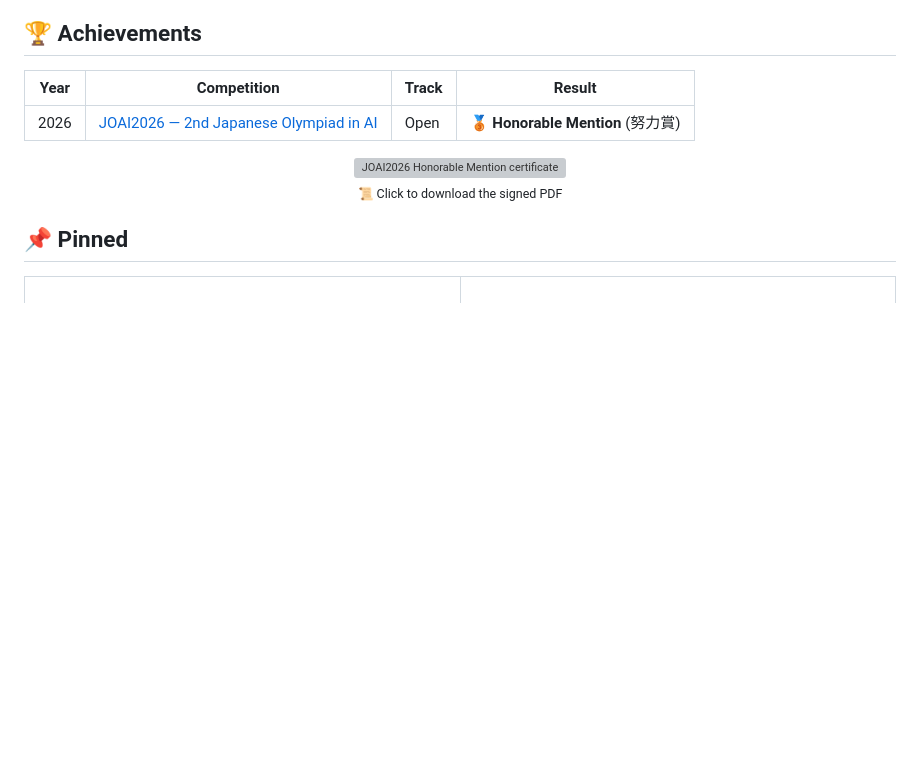
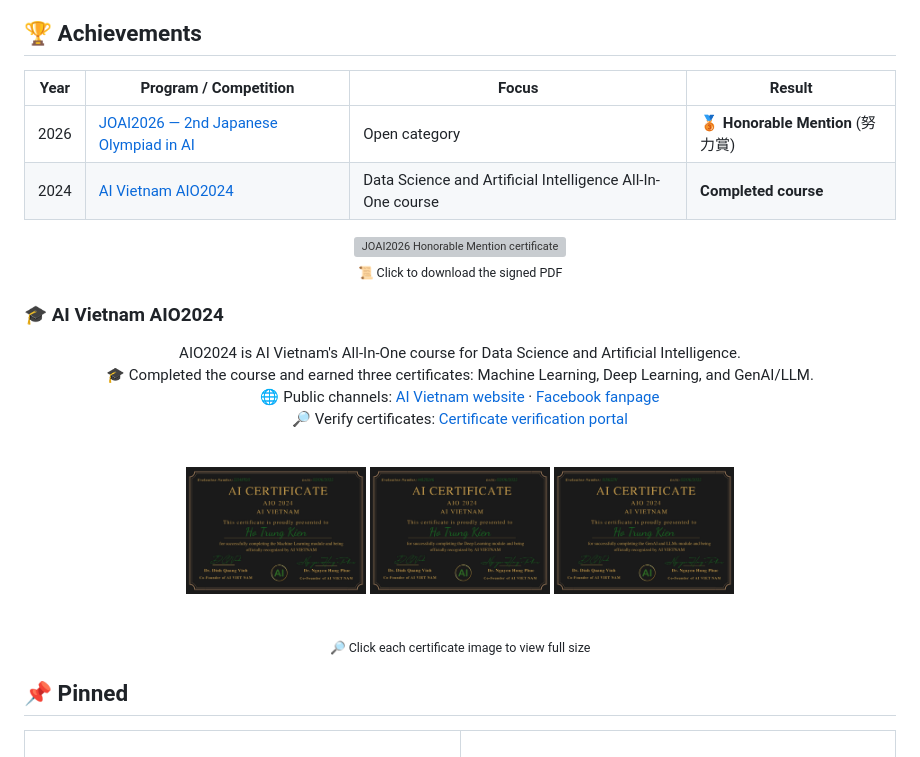
Before and after one commit to Kein95/Kein95, a Markdown page: README.md, the part around one of its changes. Drawn GitHub-style; pictures changed too: 0306/certificate_deep_learning_ho_trung_kien_44828246.png (added), 0306/certificate_genai_llm_ho_trung_kien_81865591.png (added), 0306/certificate_machine_learning_ho_trung_kien_23148920.png (added); blank space fills up the shorter version; grey boxes are pictures that could not be loaded.

Commit message:
docs: add AI Vietnam AIO2024 certificates

```diff
--- a/README.md
+++ b/README.md
@@ -28,9 +28,10 @@ behind competitions, training programs, and award cohorts.
 
 ## 🏆 Achievements
 
-| Year | Competition | Track | Result |
+| Year | Program / Competition | Focus | Result |
 |------|-------------|-------|--------|
-| 2026 | [JOAI2026 — 2nd Japanese Olympiad in AI](https://joai.jp/) | Open | 🥉 **Honorable Mention** (努力賞) |
+| 2026 | [JOAI2026 — 2nd Japanese Olympiad in AI](https://joai.jp/) | Open category | 🥉 **Honorable Mention** (努力賞) |
+| 2024 | [AI Vietnam AIO2024](https://aivietnam.edu.vn/) | Data Science and Artificial Intelligence All-In-One course | **Completed course** |
 
 <div align="center">
 
@@ -39,6 +40,28 @@ behind competitions, training programs, and award cohorts.
 </a>
 
 <sub>📜 Click to download the signed PDF</sub>
+
+</div>
+
+### 🎓 AI Vietnam AIO2024
+
+<div align="center">
+
+AIO2024 is AI Vietnam's All-In-One course for Data Science and Artificial Intelligence.
+<br>
+🎓 Completed the course and earned three certificates: Machine Learning, Deep Learning, and GenAI/LLM.
+<br>
+🌐 Public channels: [AI Vietnam website](https://aivietnam.edu.vn/) · [Facebook fanpage](https://www.facebook.com/aivietnam.edu.vn)
+<br>
+🔎 Verify certificates: [Certificate verification portal](https://lms.aivietnam.edu.vn/verification)
+<br><br>
+
+<a href="./0306/certificate_machine_learning_ho_trung_kien_23148920.png"><img src="./0306/certificate_machine_learning_ho_trung_kien_23148920.png" alt="AI Vietnam AIO2024 Machine Learning certificate" width="180"></a>
+<a href="./0306/certificate_deep_learning_ho_trung_kien_44828246.png"><img src="./0306/certificate_deep_learning_ho_trung_kien_44828246.png" alt="AI Vietnam AIO2024 Deep Learning certificate" width="180"></a>
+<a href="./0306/certificate_genai_llm_ho_trung_kien_81865591.png"><img src="./0306/certificate_genai_llm_ho_trung_kien_81865591.png" alt="AI Vietnam AIO2024 GenAI and LLM certificate" width="180"></a>
+
+<br>
+<sub>🔎 Click each certificate image to view full size</sub>
 
 </div>
 
```
Also changed, not shown: other parts of README.md (+1 -18 lines).
